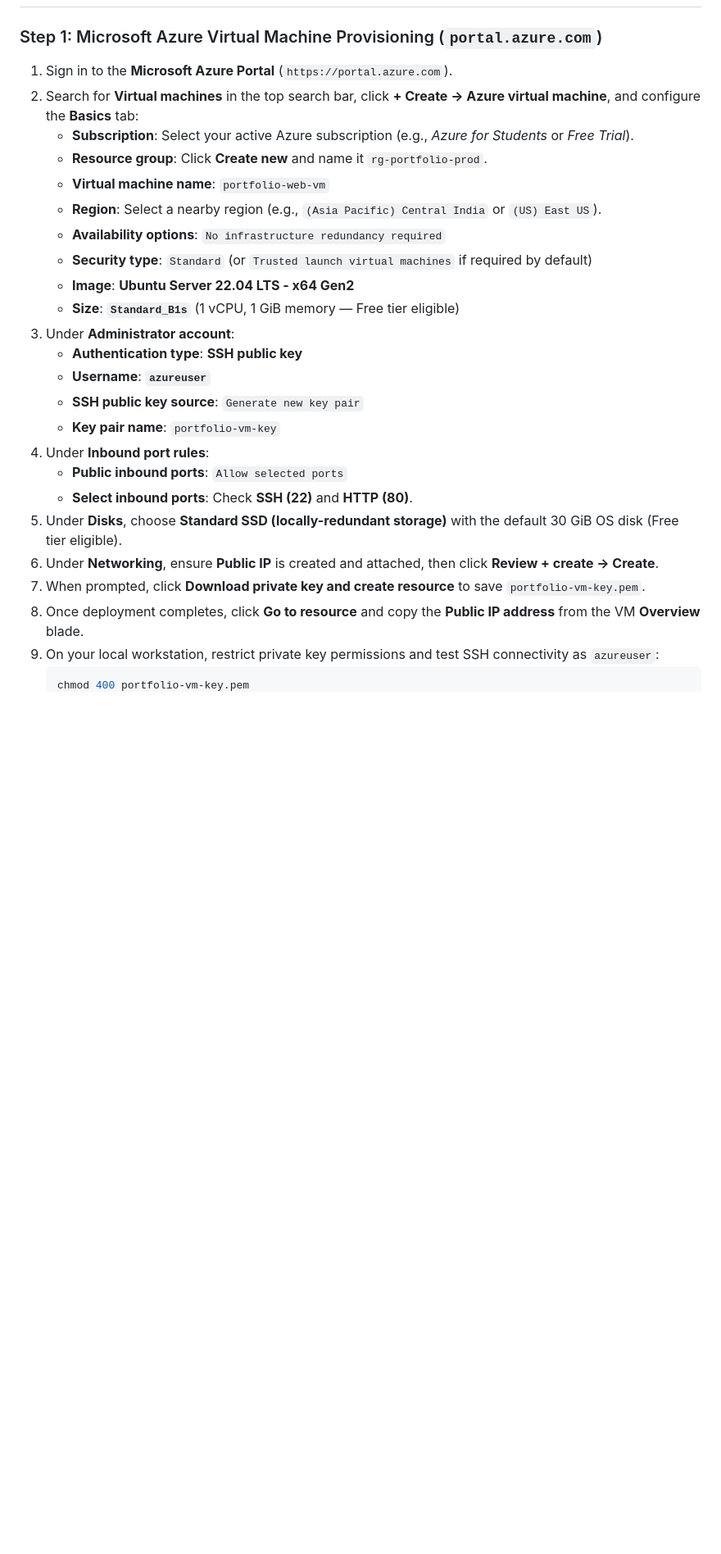
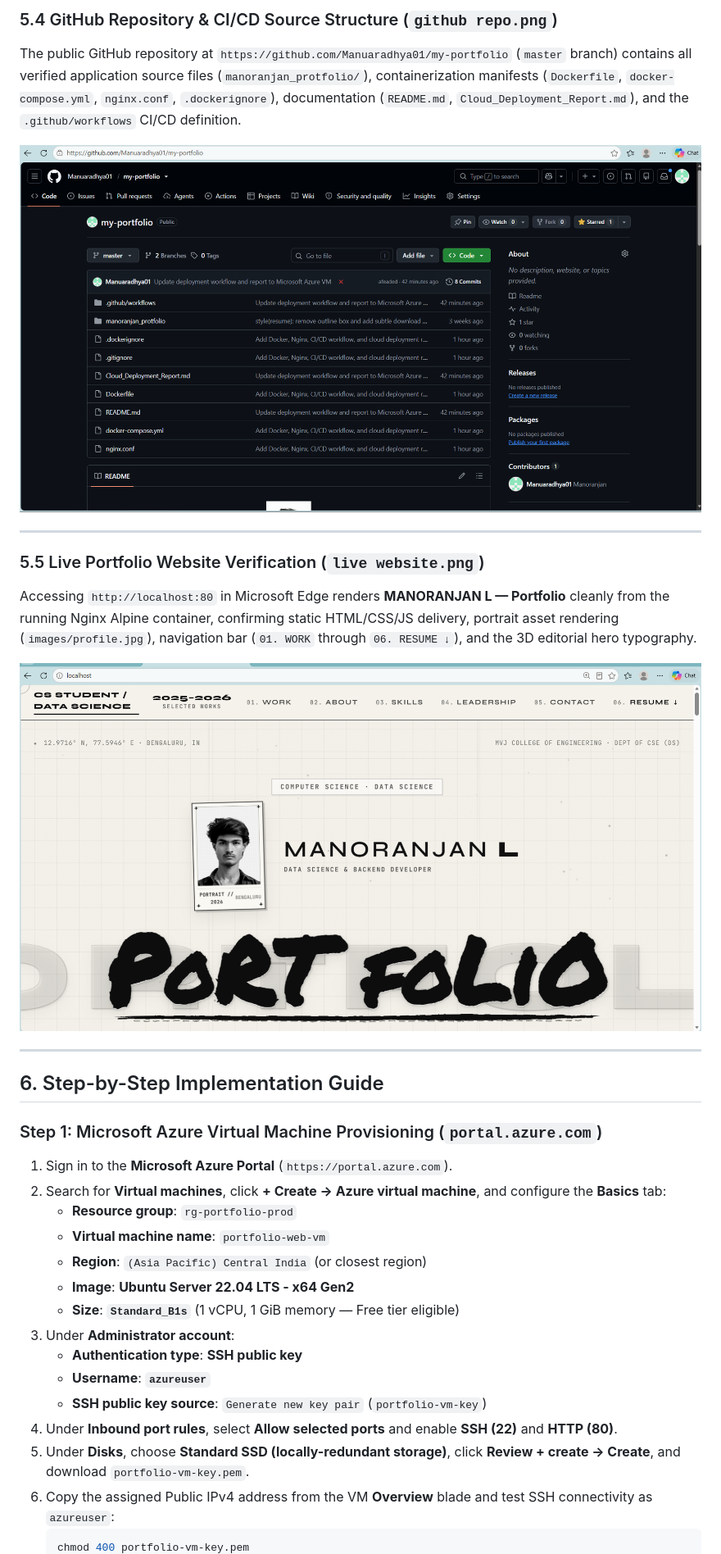
Before and after one commit to Manuaradhya01/my-portfolio, a Markdown page: Cloud_Deployment_Report.md, the part around one of its changes. Shown at 82% size. Drawn GitHub-style; pictures changed too: github repo.png (added), live website.png (added); blank space fills up the shorter version.

Commit message:
Add verification screenshots and final submission report

````diff
--- a/Cloud_Deployment_Report.md
+++ b/Cloud_Deployment_Report.md
@@ -125,28 +152,36 @@ flowchart LR
+### 5.4 GitHub Repository & CI/CD Source Structure (`github repo.png`)
+
+The public GitHub repository at `https://github.com/Manuaradhya01/my-portfolio` (`master` branch) contains all verified application source files (`manoranjan_protfolio/`), containerization manifests (`Dockerfile`, `docker-compose.yml`, `nginx.conf`, `.dockerignore`), documentation (`README.md`, `Cloud_Deployment_Report.md`), and the `.github/workflows` CI/CD definition.
+
+![GitHub Repository Structure on Master Branch](github%20repo.png)
+
+---
+
+### 5.5 Live Portfolio Website Verification (`live website.png`)
+
+Accessing `http://localhost:80` in Microsoft Edge renders **MANORANJAN L — Portfolio** cleanly from the running Nginx Alpine container, confirming static HTML/CSS/JS delivery, portrait asset rendering (`images/profile.jpg`), navigation bar (`01. WORK` through `06. RESUME ↓`), and the 3D editorial hero typography.
+
+![Live Portfolio Website Running at http://localhost:80](live%20website.png)
+
+---
+
+## 6. Step-by-Step Implementation Guide
 
 ### Step 1: Microsoft Azure Virtual Machine Provisioning (`portal.azure.com`)
 
 1. Sign in to the **Microsoft Azure Portal** (`https://portal.azure.com`).
-2. Search for **Virtual machines** in the top search bar, click **+ Create -> Azure virtual machine**, and configure the **Basics** tab:
-   - **Subscription**: Select your active Azure subscription (e.g., *Azure for Students* or *Free Trial*).
-   - **Resource group**: Click **Create new** and name it `rg-portfolio-prod`.
+2. Search for **Virtual machines**, click **+ Create -> Azure virtual machine**, and configure the **Basics** tab:
+   - **Resource group**: `rg-portfolio-prod`
    - **Virtual machine name**: `portfolio-web-vm`
-   - **Region**: Select a nearby region (e.g., `(Asia Pacific) Central India` or `(US) East US`).
-   - **Availability options**: `No infrastructure redundancy required`
-   - **Security type**: `Standard` (or `Trusted launch virtual machines` if required by default)
+   - **Region**: `(Asia Pacific) Central India` (or closest region)
    - **Image**: **Ubuntu Server 22.04 LTS - x64 Gen2**
    - **Size**: **`Standard_B1s`** (1 vCPU, 1 GiB memory — Free tier eligible)
 3. Under **Administrator account**:
    - **Authentication type**: **SSH public key**
    - **Username**: **`azureuser`**
-   - **SSH public key source**: `Generate new key pair`
-   - **Key pair name**: `portfolio-vm-key`
-4. Under **Inbound port rules**:
-   - **Public inbound ports**: `Allow selected ports`
-   - **Select inbound ports**: Check **SSH (22)** and **HTTP (80)**.
-5. Under **Disks**, choose **Standard SSD (locally-redundant storage)** with the default 30 GiB OS disk (Free tier eligible).
-6. Under **Networking**, ensure **Public IP** is created and attached, then click **Review + create -> Create**.
-7. When prompted, click **Download private key and create resource** to save `portfolio-vm-key.pem`.
-8. Once deployment completes, click **Go to resource** and copy the **Public IP address** from the VM **Overview** blade.
-9. On your local workstation, restrict private key permissions and test SSH connectivity as `azureuser`:
+   - **SSH public key source**: `Generate new key pair` (`portfolio-vm-key`)
+4. Under **Inbound port rules**, select **Allow selected ports** and enable **SSH (22)** and **HTTP (80)**.
+5. Under **Disks**, choose **Standard SSD (locally-redundant storage)**, click **Review + create -> Create**, and download `portfolio-vm-key.pem`.
+6. Copy the assigned Public IPv4 address from the VM **Overview** blade and test SSH connectivity as `azureuser`:
    ```bash
    chmod 400 portfolio-vm-key.pem
````
Also changed, not shown: other parts of Cloud_Deployment_Report.md (+96 -125 lines), container inspect.png (added), docker desktop.png (added), terminal docker.png (added), 1 other file.
